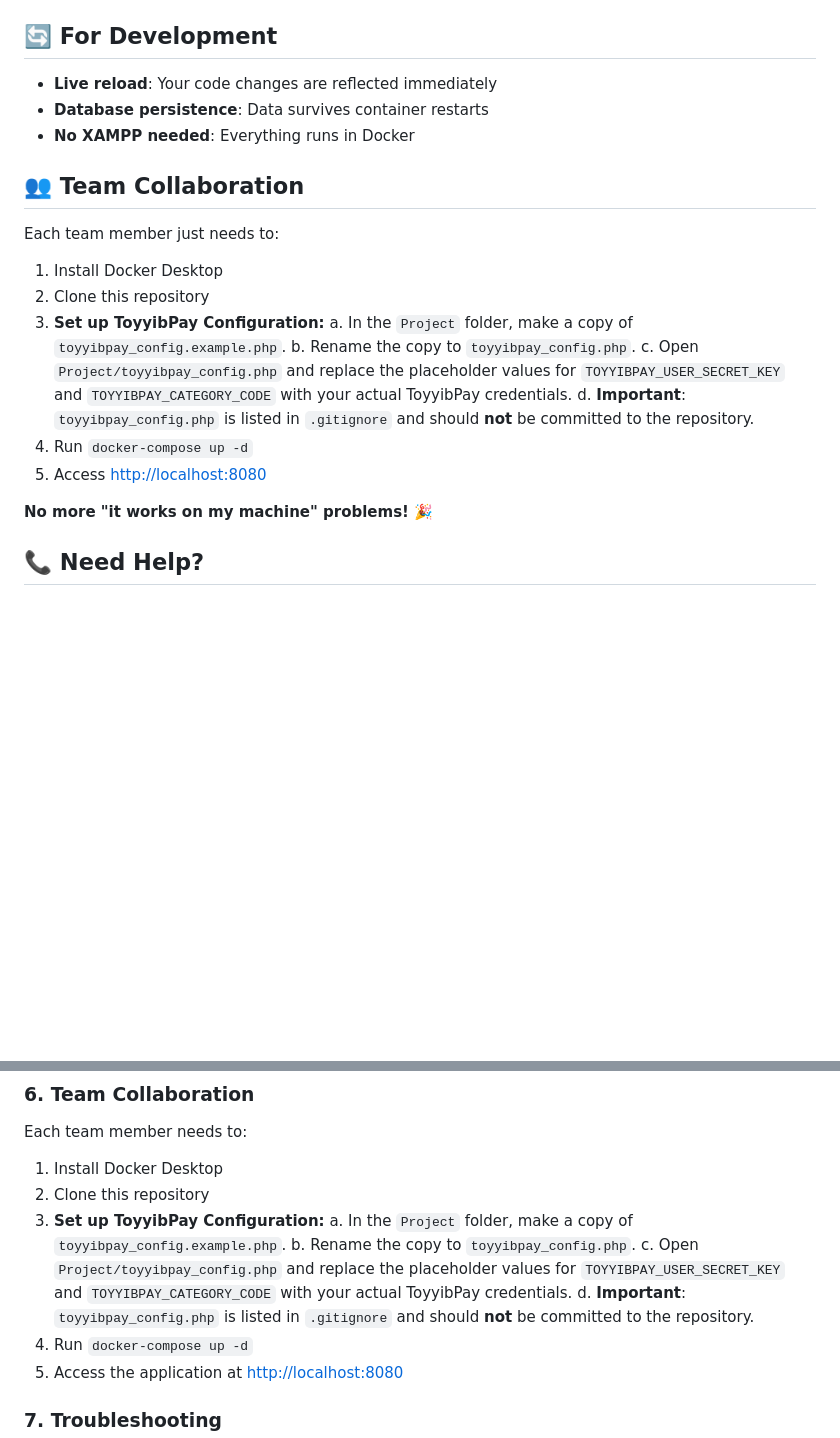
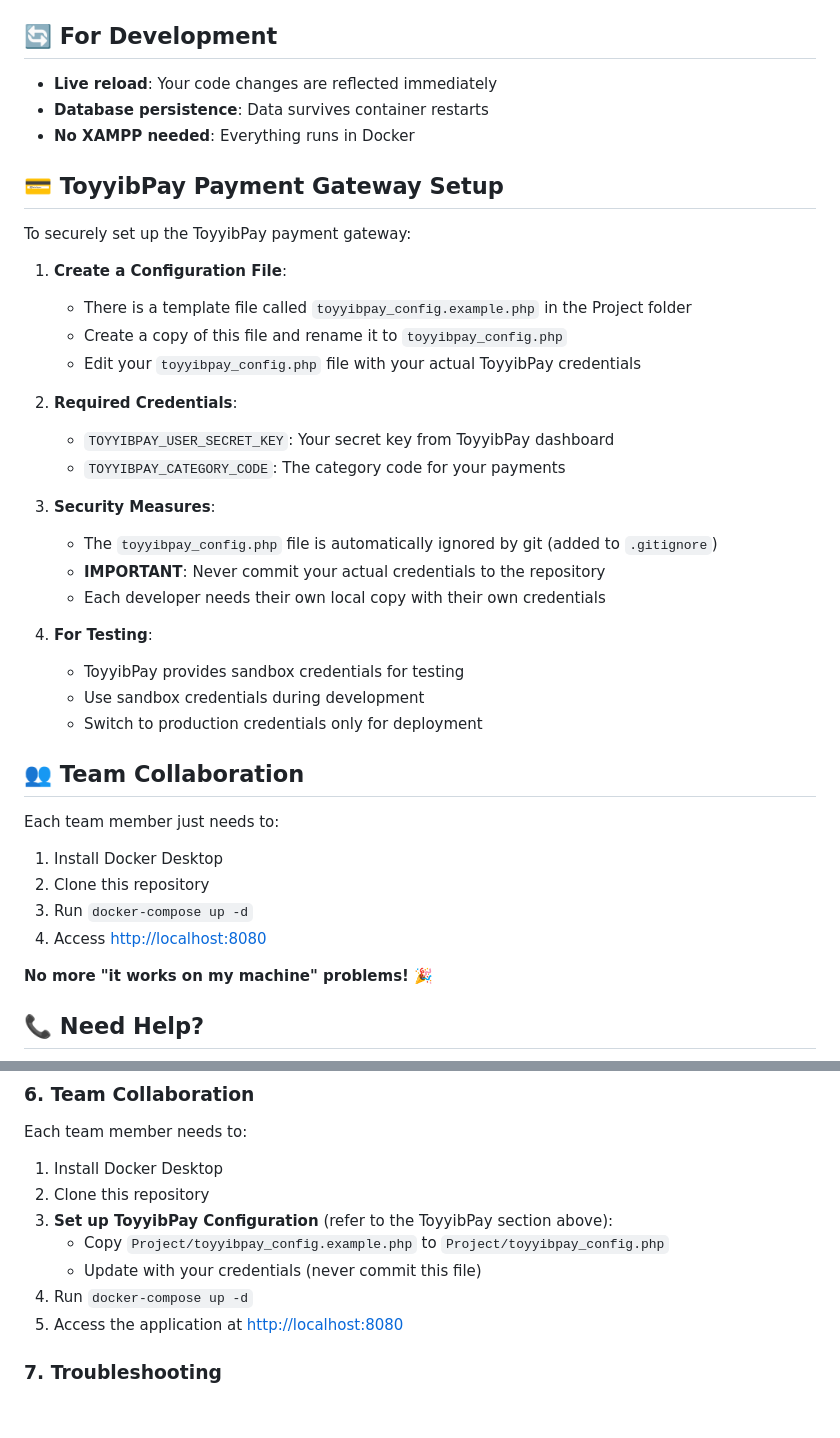
Before and after one commit to afeefnih/catering-booking-SQCM, a Markdown page: README.md, 2 parts joined by grey strips. Rendered like a GitHub page; blank space fills up the shorter version.

Commit message:
Add ToyyibPay payment gateway setup instructions to README.md

```diff
--- a/README.md
+++ b/README.md
@@ -138,19 +138,37 @@ For your PHP code, the database connection uses:
 - **Database persistence**: Data survives container restarts
 - **No XAMPP needed**: Everything runs in Docker
 
+## 💳 ToyyibPay Payment Gateway Setup
+
+To securely set up the ToyyibPay payment gateway:
+
+1. **Create a Configuration File**:
+   - There is a template file called `toyyibpay_config.example.php` in the Project folder
+   - Create a copy of this file and rename it to `toyyibpay_config.php`
+   - Edit your `toyyibpay_config.php` file with your actual ToyyibPay credentials
+
+2. **Required Credentials**:
+   - `TOYYIBPAY_USER_SECRET_KEY`: Your secret key from ToyyibPay dashboard
+   - `TOYYIBPAY_CATEGORY_CODE`: The category code for your payments
+
+3. **Security Measures**:
+   - The `toyyibpay_config.php` file is automatically ignored by git (added to `.gitignore`)
+   - **IMPORTANT**: Never commit your actual credentials to the repository
+   - Each developer needs their own local copy with their own credentials
+
+4. **For Testing**:
+   - ToyyibPay provides sandbox credentials for testing
+   - Use sandbox credentials during development
+   - Switch to production credentials only for deployment
+
 ## 👥 Team Collaboration
 
 Each team member just needs to:
 
 1. Install Docker Desktop
 2. Clone this repository
-3. **Set up ToyyibPay Configuration:**
-    a. In the `Project` folder, make a copy of `toyyibpay_config.example.php`.
-    b. Rename the copy to `toyyibpay_config.php`.
-    c. Open `Project/toyyibpay_config.php` and replace the placeholder values for `TOYYIBPAY_USER_SECRET_KEY` and `TOYYIBPAY_CATEGORY_CODE` with your actual ToyyibPay credentials.
-    d. **Important**: `toyyibpay_config.php` is listed in `.gitignore` and should **not** be committed to the repository.
-4. Run `docker-compose up -d`
-5. Access <http://localhost:8080>
+3. Run `docker-compose up -d`
+4. Access <http://localhost:8080>
 
 **No more "it works on my machine" problems!** 🎉
 
@@ -239,11 +257,9 @@ Each team member needs to:
 
 1. Install Docker Desktop
 2. Clone this repository
-3. **Set up ToyyibPay Configuration:**
-    a. In the `Project` folder, make a copy of `toyyibpay_config.example.php`.
-    b. Rename the copy to `toyyibpay_config.php`.
-    c. Open `Project/toyyibpay_config.php` and replace the placeholder values for `TOYYIBPAY_USER_SECRET_KEY` and `TOYYIBPAY_CATEGORY_CODE` with your actual ToyyibPay credentials.
-    d. **Important**: `toyyibpay_config.php` is listed in `.gitignore` and should **not** be committed to the repository.
+3. **Set up ToyyibPay Configuration** (refer to the ToyyibPay section above):
+   - Copy `Project/toyyibpay_config.example.php` to `Project/toyyibpay_config.php`
+   - Update with your credentials (never commit this file)
 4. Run `docker-compose up -d`
 5. Access the application at <http://localhost:8080>
 
```
